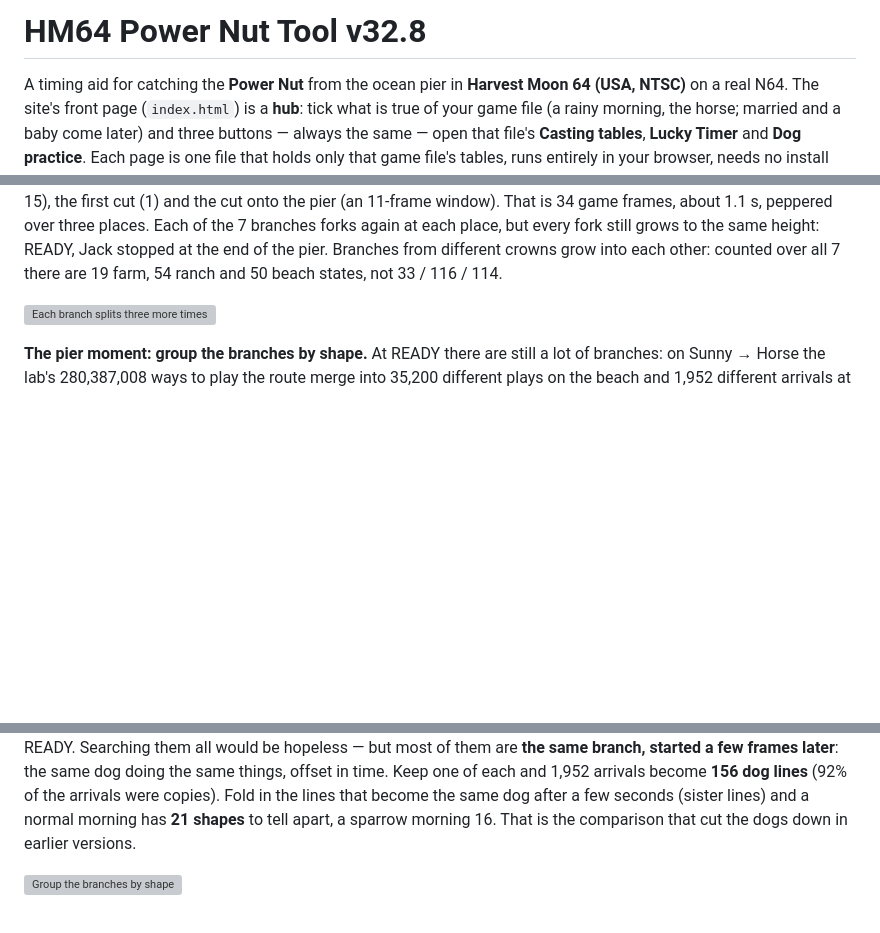
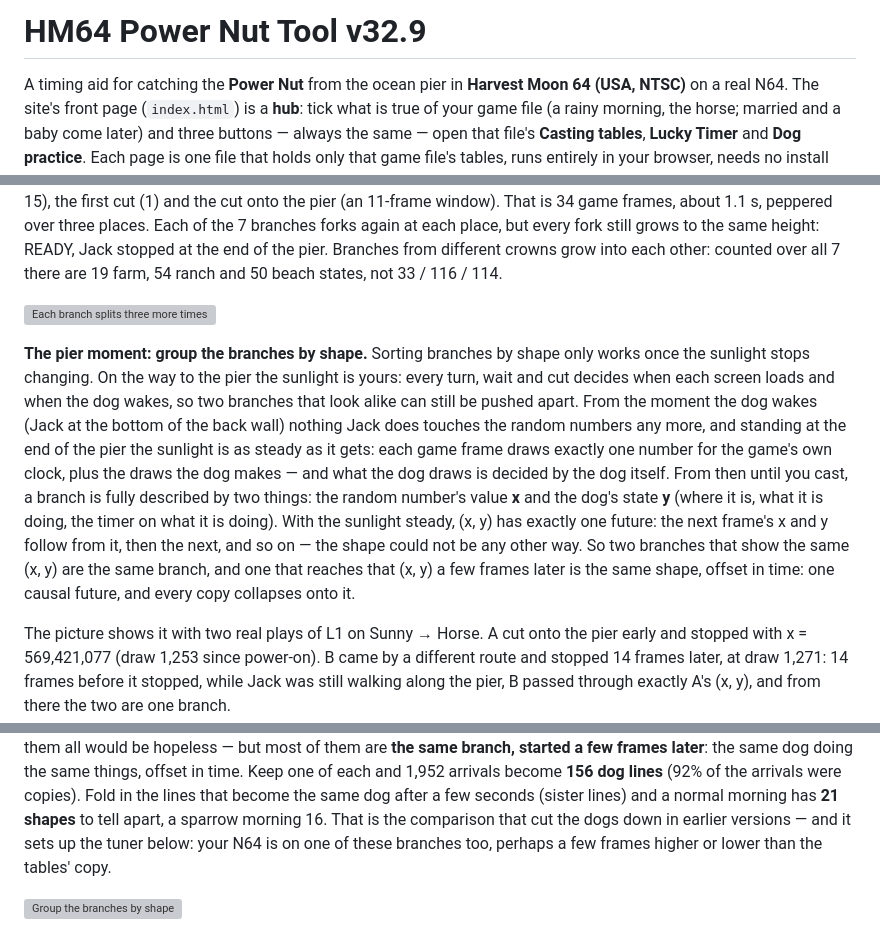
Before and after one commit to Nillows/HM64-RNG-Manipulations, a Markdown page: README.md, 3 parts joined by grey strips. GitHub-like rendering; blank space fills up the shorter version; grey boxes are pictures that could not be loaded.

Commit message:
v32.9: site (8 files) + README + media; devfiles: hm64-powernut-lab_v32-9_2026-11-24.zip, hm64-powernut-tool_v32-9_github-pages_2026-11-24.zip

```diff
--- a/README.md
+++ b/README.md
@@ -1,4 +1,4 @@
-# HM64 Power Nut Tool v32.8
+# HM64 Power Nut Tool v32.9
 
 A timing aid for catching the **Power Nut** from the ocean pier in **Harvest Moon 64 (USA, NTSC)** on a real N64.
 The site's front page (`index.html`) is a **hub**: tick what is true of your game file (a rainy morning, the horse; married
@@ -224,4 +224,19 @@ end of the pier. Branches from different crowns grow into each other: counted ov
 
 ![Each branch splits three more times](media/forest_5_three_crowns.svg)
 
-**The pier moment: group the branches by shape.** At READY there are still a lot of branches: on Sunny → Horse the lab's
+**The pier moment: group the branches by shape.** Sorting branches by shape only works once the sunlight stops changing.
+On the way to the pier the sunlight is yours: every turn, wait and cut decides when each screen loads and when the dog
+wakes, so two branches that look alike can still be pushed apart. From the moment the dog wakes (Jack at the bottom of the
+back wall) nothing Jack does touches the random numbers any more, and standing at the end of the pier the sunlight is as
+steady as it gets: each game frame draws exactly one number for the game's own clock, plus the draws the dog makes — and
+what the dog draws is decided by the dog itself. From then until you cast, a branch is fully described by two things: the
+random number's value **x** and the dog's state **y** (where it is, what it is doing, the timer on what it is doing). With
+the sunlight steady, (x, y) has exactly one future: the next frame's x and y follow from it, then the next, and so on — the
+shape could not be any other way. So two branches that show the same (x, y) are the same branch, and one that reaches that
+(x, y) a few frames later is the same shape, offset in time: one causal future, and every copy collapses onto it.
+
+The picture shows it with two real plays of L1 on Sunny → Horse. A cut onto the pier early and stopped with
+x = 569,421,077 (draw 1,253 since power-on). B came by a different route and stopped 14 frames
+later, at draw 1,271: 14 frames before it stopped, while Jack was still walking along the pier, B passed
+through exactly A's (x, y), and from there the two are one branch.
+
@@ -230,7 +248,8 @@ end of the pier. Branches from different crowns grow into each other: counted ov
 branch, started a few frames later**: the same dog doing the same things, offset in time. Keep one of each and
 1,952 arrivals become **156 dog lines** (92% of the arrivals were copies). Fold in the
 lines that become the same dog after a few seconds (sister lines) and a normal morning has **21 shapes** to tell
-apart, a sparrow morning 16. That is the comparison that cut the dogs down in earlier versions.
+apart, a sparrow morning 16. That is the comparison that cut the dogs down in earlier versions — and it sets up the tuner
+below: your N64 is on one of these branches too, perhaps a few frames higher or lower than the tables' copy.
 
 ![Group the branches by shape](media/forest_6_pier.svg)
 
```
Also changed, not shown: other parts of README.md (+5 -0 lines), media/hub.png, 12 other files.
